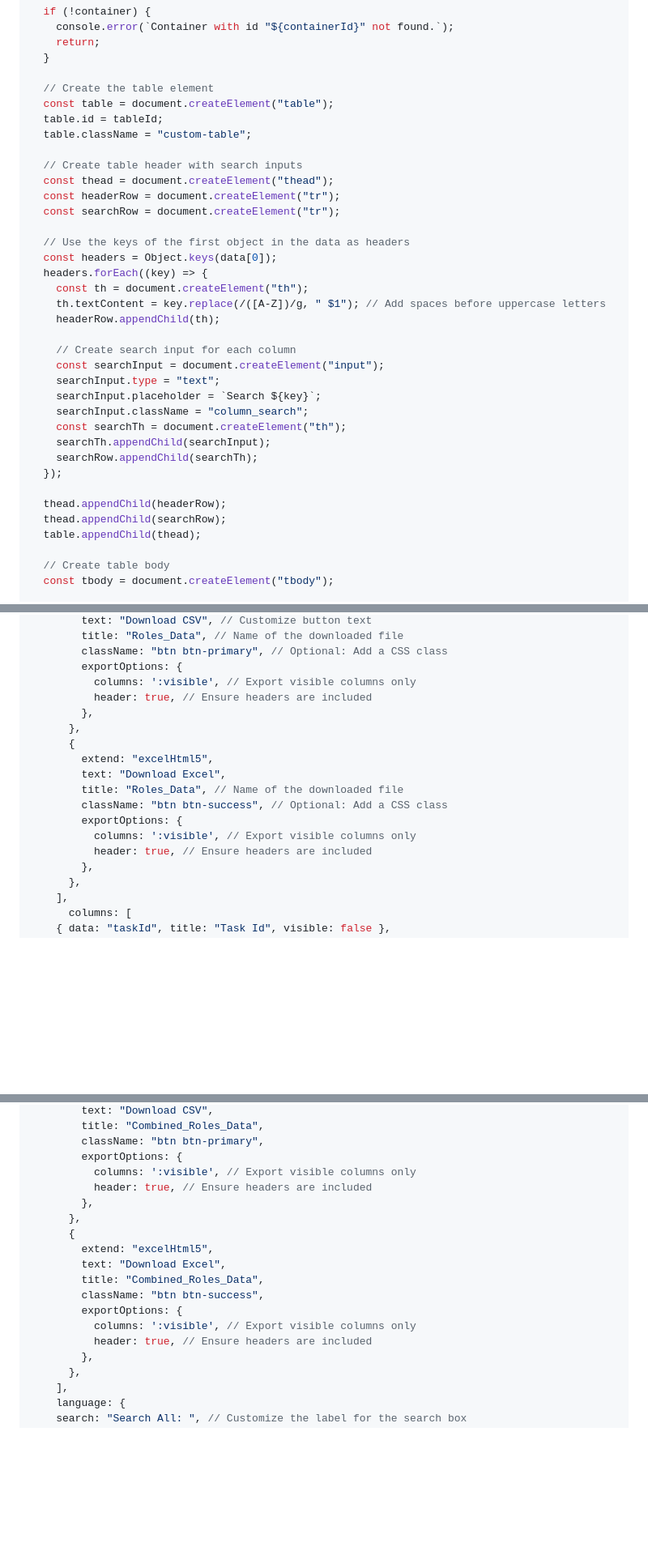
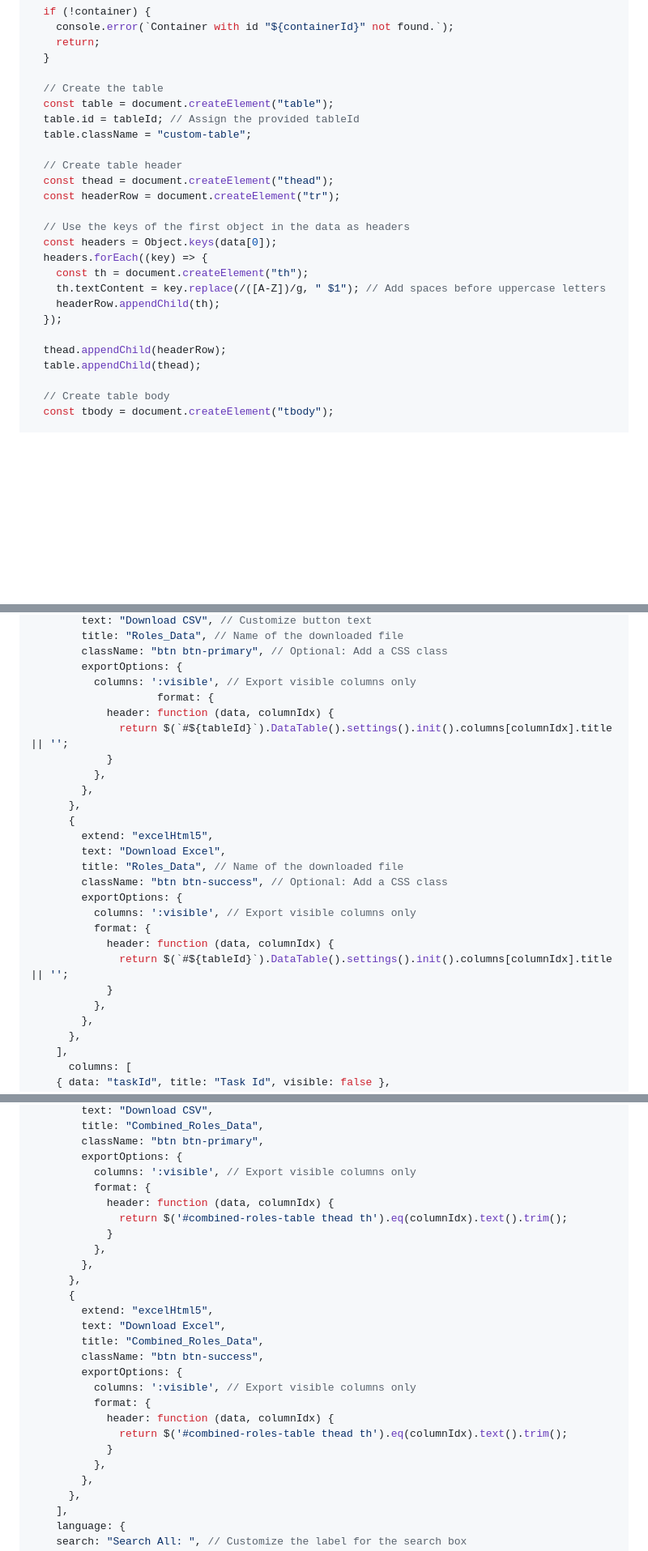
Before and after one commit to STAPLE-verse/project-summary-external, a Markdown page: src/people_roles.md, 3 parts joined by grey strips. Shown: that part at 81% size. Rendered like a GitHub page; blank space fills up the shorter version.

Commit message:
defeated the tables!

```diff
--- a/src/people_roles.md
+++ b/src/people_roles.md
@@ -35,15 +35,14 @@ function createHtmlTable(data, containerId, tableId) {
     return;
   }
 
-  // Create the table element
+  // Create the table
   const table = document.createElement("table");
-  table.id = tableId;
+  table.id = tableId; // Assign the provided tableId
   table.className = "custom-table";
 
-  // Create table header with search inputs
+  // Create table header
   const thead = document.createElement("thead");
   const headerRow = document.createElement("tr");
-  const searchRow = document.createElement("tr");
 
   // Use the keys of the first object in the data as headers
   const headers = Object.keys(data[0]);
@@ -51,19 +50,9 @@ function createHtmlTable(data, containerId, tableId) {
     const th = document.createElement("th");
     th.textContent = key.replace(/([A-Z])/g, " $1"); // Add spaces before uppercase letters
     headerRow.appendChild(th);
-
-    // Create search input for each column
-    const searchInput = document.createElement("input");
-    searchInput.type = "text";
-    searchInput.placeholder = `Search ${key}`;
-    searchInput.className = "column_search";
-    const searchTh = document.createElement("th");
-    searchTh.appendChild(searchInput);
-    searchRow.appendChild(searchTh);
   });
 
   thead.appendChild(headerRow);
-  thead.appendChild(searchRow);
   table.appendChild(thead);
 
   // Create table body
@@ -868,7 +857,11 @@ function showDetails(type, id, name, detailsSectionId) {
         className: "btn btn-primary", // Optional: Add a CSS class
         exportOptions: {
           columns: ':visible', // Export visible columns only
-          header: true, // Ensure headers are included
+                    format: {
+            header: function (data, columnIdx) {
+              return $(`#${tableId}`).DataTable().settings().init().columns[columnIdx].title || '';
+            }
+          },
         },
       },
       {
@@ -878,7 +871,11 @@ function showDetails(type, id, name, detailsSectionId) {
         className: "btn btn-success", // Optional: Add a CSS class
         exportOptions: {
           columns: ':visible', // Export visible columns only
-          header: true, // Ensure headers are included
+          format: {
+            header: function (data, columnIdx) {
+              return $(`#${tableId}`).DataTable().settings().init().columns[columnIdx].title || '';
+            }
+          },
         },
       },
     ],
@@ -1081,7 +1078,11 @@ function createCombinedRolesTable() {
         className: "btn btn-primary",
         exportOptions: {
           columns: ':visible', // Export visible columns only
-          header: true, // Ensure headers are included
+          format: {
+            header: function (data, columnIdx) {
+              return $('#combined-roles-table thead th').eq(columnIdx).text().trim();
+            }
+          },
         },
       },
       {
@@ -1091,7 +1092,11 @@ function createCombinedRolesTable() {
         className: "btn btn-success",
         exportOptions: {
           columns: ':visible', // Export visible columns only
-          header: true, // Ensure headers are included
+          format: {
+            header: function (data, columnIdx) {
+              return $('#combined-roles-table thead th').eq(columnIdx).text().trim();
+            }
+          },
         },
       },
     ],
```
Also changed, not shown: other parts of src/people_roles.md (+10 -2 lines).
